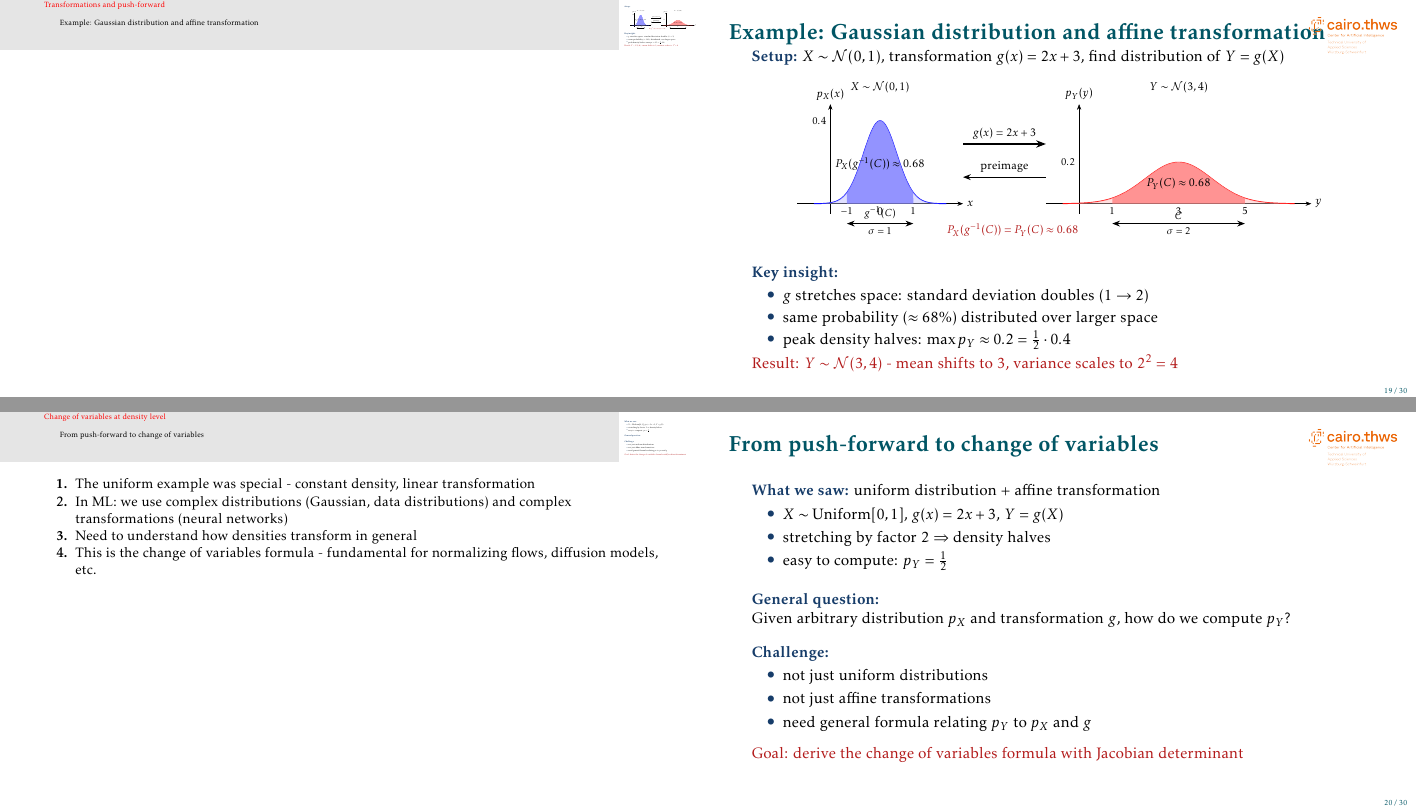
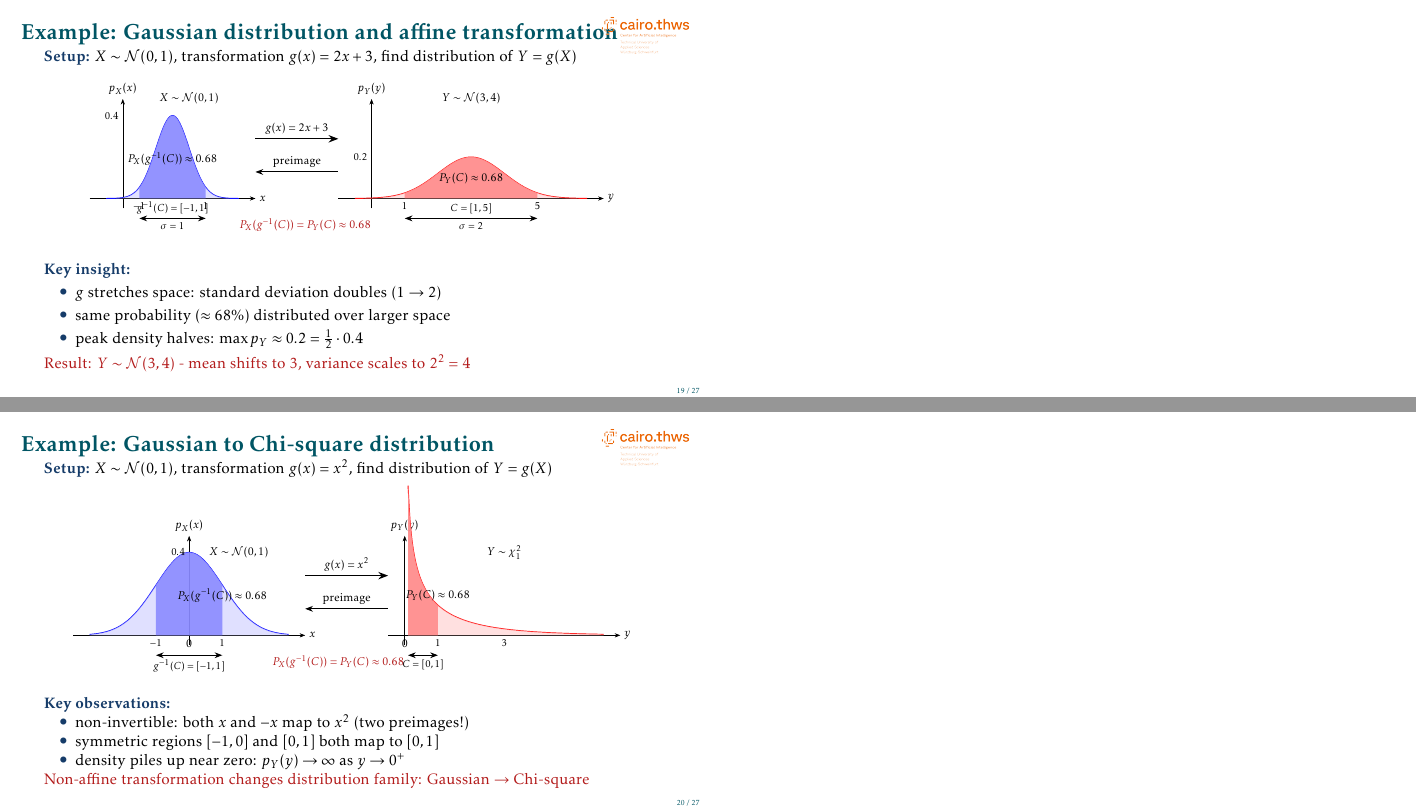
Before and after one commit to mgswiss15/technotes, LaTeX slides (2025_Probability/main.tex, which reads 2025_Probability/slidespreamble.sty, 2025_Probability/transforms.tex): pages 20 and 21 of 31 before the commit and pages 20 and 21 of 28 after it, joined at a grey line. Compiled offline with pdfLaTeX.

Commit message:
fix: disable notes printing

```diff
--- a/2025_Probability/main.tex
+++ b/2025_Probability/main.tex
@@ -1,8 +1,8 @@
 \documentclass[aspectratio=169, smaller]{beamer}
+\usepackage[]{slidespreamble}
+\usepackage[]{math_commands}
 \setbeameroption{hide notes}
 \mode<presentation>
-\usepackage[]{slidespreamble}
-\usepackage[]{math_commands}
 
 % presentation title
 \title{Meausure-theory view of probability}
--- a/2025_Probability/slidespreamble.sty
+++ b/2025_Probability/slidespreamble.sty
@@ -63,10 +63,10 @@
 \setbeamertemplate{itemize items}[circle]{}
 
 % beamer notes on second screen
-\usepackage{pgfpages} % for notes on second screen
-\setbeameroption{show notes on second screen=left}
-%%%% use dspdfviewer under Ubuntu !!!! %%%%
-\setbeamertemplate{note page}[compressed]
+% \usepackage{pgfpages} % for notes on second screen
+% \setbeameroption{show notes on second screen=left}
+% %%%% use dspdfviewer under Ubuntu !!!! %%%%
+% \setbeamertemplate{note page}[compressed]
 % \setbeamertemplate{note page}[plain]
 
 \usepackage{tikz}
--- a/2025_Probability/transforms.tex
+++ b/2025_Probability/transforms.tex
@@ -244,7 +244,7 @@ where $g^{-1}(C) = \{x \in T: g(x) \in C\}$ is the pre-image
         plot (\x,{2.5*exp(-(\x-1.5)*(\x-1.5)/0.5)}) -- (2.5,0) -- (0.5,0) -- cycle;
 
     % Labels
-    \node[below] at (1.5,0) {$0$};
+    % \node[below] at (1.5,0) {$0$};
     \node[below] at (0.5,0) {\small $-1$};
     \node[below] at (2.5,0) {\small $1$};
     \node[left] at (0,2.5) {\small $0.4$};
@@ -255,7 +255,7 @@ where $g^{-1}(C) = \{x \in T: g(x) \in C\}$ is the pre-image
     % Probability annotation
     \draw[<->,thick] (0.5,-0.6) -- (2.5,-0.6);
     \node[below] at (1.5,-0.6) {\small $\sigma = 1$};
-    \node[above] at (1.5,-0.6) {\small $g^{-1}(C)$};
+    \node[above] at (1.5,-0.6) {\small $g^{-1}(C) = [-1, 1]$};
 \end{scope}
 
 % Arrow with transformation
@@ -265,7 +265,7 @@ where $g^{-1}(C) = \{x \in T: g(x) \in C\}$ is the pre-image
 
 % RIGHT: Y ~ N(3,4)
 \begin{scope}[shift={(0.5,0)}]
-    \node at (6,3.5) {$Y \sim \mathcal{N}(3,4)$};
+    \node at (6,3) {$Y \sim \mathcal{N}(3,4)$};
 
     % Axis
     \draw[->] (2,0) -- (10,0) node[right] {$y$};
@@ -282,7 +282,7 @@ where $g^{-1}(C) = \{x \in T: g(x) \in C\}$ is the pre-image
         plot (\x,{1.25*exp(-(\x-6)*(\x-6)/2)}) -- (8,0) -- (4,0) -- cycle;
 
     % Labels
-    \node[below] at (6,0) {$3$};
+    % \node[below] at (6,0) {$3$};
     \node[below] at (4,0) {\small $1$};
     \node[below] at (8,0) {\small $5$};
     \node[left] at (3,1.25) {\small $0.2$};
@@ -293,7 +293,7 @@ where $g^{-1}(C) = \{x \in T: g(x) \in C\}$ is the pre-image
     % Probability annotation
     \draw[<->,thick] (4,-0.6) -- (8,-0.6);
     \node[below] at (6,-0.6) {\small $\sigma = 2$};
-    \node[above] at (6,-0.6) {\small $C$};
+    \node[above] at (6,-0.6) {\small $C = [1, 5]$};
 \end{scope}
 \end{tikzpicture}
 }
@@ -310,3 +310,103 @@ where $g^{-1}(C) = \{x \in T: g(x) \in C\}$ is the pre-image
 \alert{Result: $Y \sim \mathcal{N}(3, 4)$ - mean shifts to 3, variance scales to $2^2 = 4$}
 
 \end{frame}
+
+\begin{frame}{Example: Gaussian to Chi-square distribution}
+
+\structure{Setup:} $X \sim \mathcal{N}(0, 1)$, transformation $g(x) = x^2$, find distribution of $Y = g(X)$
+
+\vskip 0.5em
+\begin{center}
+\scalebox{0.75}{
+\begin{tikzpicture}[>=Stealth]
+% LEFT: X ~ N(0,1)
+\begin{scope}[shift={(-4.5,0)}]
+    \node at (1.5,2.5) {$X \sim \mathcal{N}(0,1)$};
+
+    % Axis
+    \draw[->] (-3.5,0) -- (3.5,0) node[right] {$x$};
+    \draw[->] (0,-0.3) -- (0,3) node[above] {$p_X(x)$};
+
+    % Gaussian density (centered at 0)
+    \draw[blue,thick,domain=-3:3,smooth,samples=100]
+        plot (\x,{2.5*exp(-\x*\x/2)});
+    \fill[blue!20,opacity=0.6,domain=-3:3,smooth,samples=100]
+        plot (\x,{2.5*exp(-\x*\x/2)}) -- (3,0) -- (-3,0) -- cycle;
+
+    % Highlighted regions that map to [0,1]
+    \fill[blue!50,opacity=0.8,domain=-1:0,smooth,samples=50]
+        plot (\x,{2.5*exp(-\x*\x/2)}) -- (0,0) -- (-1,0) -- cycle;
+    \fill[blue!50,opacity=0.8,domain=0:1,smooth,samples=50]
+        plot (\x,{2.5*exp(-\x*\x/2)}) -- (1,0) -- (0,0) -- cycle;
+
+    % Probability in middle
+    \node at (1,1.2) {$P_X(g^{-1}(C)) \approx 0.68$};
+
+    % Labels
+    \node[below] at (0,0) {$0$};
+    \node[below] at (-1,0) {\small $-1$};
+    \node[below] at (1,0) {\small $1$};
+    \node[left] at (0,2.5) {\small $0.4$};
+
+    % Annotation
+    \draw[<->,thick] (-1,-0.6) -- (1,-0.6);
+    \node[below] at (0,-0.6) {\small $g^{-1}(C) = [-1,1]$};
+\end{scope}
+
+% Arrow with transformation
+% \node at (0,-0.5) {\color{carnelian}$g(x) = x^2$};
+% \node at (0,-1) {\color{carnelian}(non-invertible!)};
+\node at (0,-0.8) {\color{carnelian}$P_X(g^{-1}(C)) = P_Y(C) \approx 0.68$};
+\draw[->,very thick] (-1,1.8) -- (1.5,1.8) node[midway,above] {$g(x) = x^2$};
+\draw[<-,thick] (-1,0.8) -- (1.5,0.8) node[midway,above] {preimage};
+
+% RIGHT: Y ~ Chi-square(1)
+\begin{scope}[shift={(2,0)}]
+    \node at (3,2.5) {$Y \sim \chi^2_1$};
+
+    % Axis
+    \draw[->] (-0.5,0) -- (6.5,0) node[right] {$y$};
+    \draw[->] (0,-0.3) -- (0,3) node[above] {$p_Y(y)$};
+
+    % Chi-square density with 1 d.f.: (1/sqrt(2*pi*y)) * exp(-y/2)
+    \draw[red,thick,domain=0.1:6,smooth,samples=100]
+        plot (\x,{1.5/sqrt(\x)*exp(-\x/2)});
+    \fill[red!20,opacity=0.6,domain=0.1:6,smooth,samples=100]
+        plot (\x,{1.5/sqrt(\x)*exp(-\x/2)}) -- (6,0) -- (0.1,0) -- cycle;
+
+    % Highlighted region [0,1]
+    \fill[red!50,opacity=0.8,domain=0.1:1,smooth,samples=50]
+        plot (\x,{1.5/sqrt(\x)*exp(-\x/2)}) -- (1,0) -- (0.1,0) -- cycle;
+
+    % Probability in middle
+    \node at (1,1.2) {$P_Y(C) \approx 0.68$};
+
+    % Labels
+    \node[below] at (0,0) {$0$};
+    \node[below] at (1,0) {\small $1$};
+    \node[below] at (3,0) {\small $3$};
+
+    % Annotation
+    \draw[<->,thick] (0.1,-0.6) -- (1,-0.6);
+    \node[below] at (0.55,-0.6) {\small $C = [0,1]$};
+\end{scope}
+\end{tikzpicture}
+}
+\end{center}
+
+\vskip 0.5em
+\structure{Key observations:}
+\begin{itemize}
+\item non-invertible: both $x$ and $-x$ map to $x^2$ (two preimages!)
+\item symmetric regions $[-1,0]$ and $[0,1]$ both map to $[0,1]$
+\item density piles up near zero: $p_Y(y) \to \infty$ as $y \to 0^+$
+\end{itemize}
+
+\alert{Non-affine transformation changes distribution family: Gaussian $\to$ Chi-square}
+
+\end{frame}
+
+\note[enumerate]
+{
+\item This example shows a fundamentally different transformation: non-linear and non-invertible
+\item For $g(x) = x^2$: each positive $y$ has two preimages $\pm\sqrt{y}$
```
Also changed, not shown: 2025_Probability/main.tex (2 more changed lines), 2025_Probability/transforms.tex (16 more changed lines).
